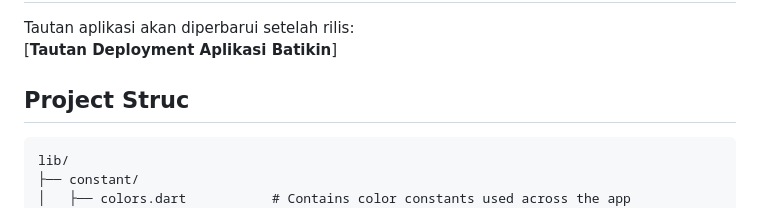
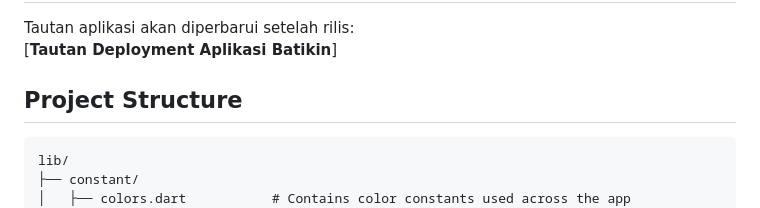
Before and after one commit to PBP-A-05/batikin-mobile, a Markdown page: README.md, the part around the change. Drawn GitHub-style.

````diff
--- a/README.md
+++ b/README.md
@@ -116,7 +116,7 @@ Laporan lengkap mengenai progress pengerjaan kelompok:
 Tautan aplikasi akan diperbarui setelah rilis:
 [**Tautan Deployment Aplikasi Batikin**]
 
-## Project Struc
+## Project Structure
 ```plaintext
 lib/
 ├── constant/
````
